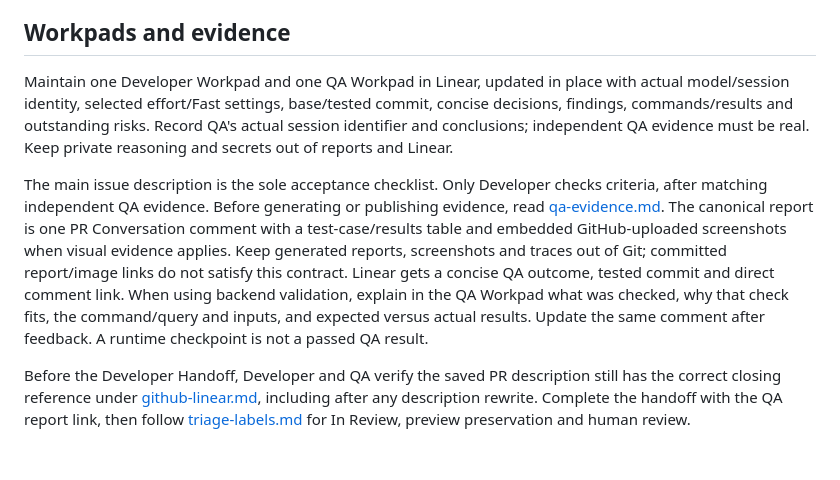
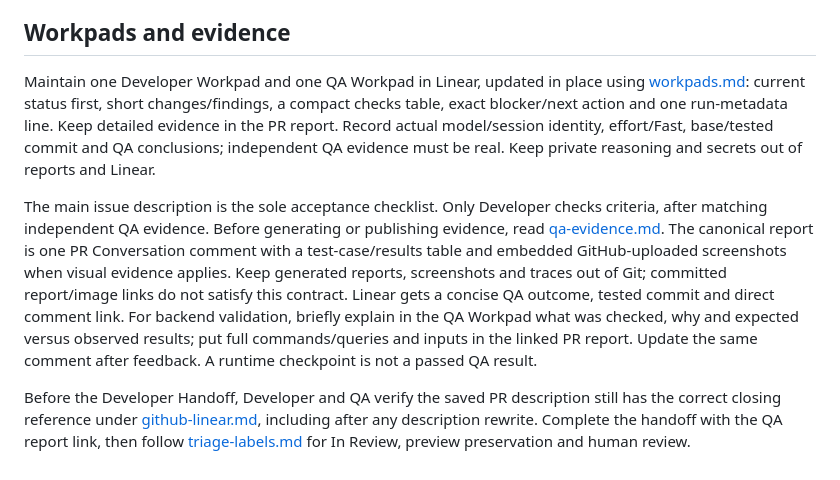
Before and after one commit to pickerflicker/healthie-platform, a Markdown page: docs/agent-team.md, the part around the change. Drawn GitHub-style.

```diff
--- a/docs/agent-team.md
+++ b/docs/agent-team.md
@@ -34,8 +34,8 @@ Keep checks focused on observable behavior, migrations/constraints and access bo
 
 ## Workpads and evidence
 
-Maintain one Developer Workpad and one QA Workpad in Linear, updated in place with actual model/session identity, selected effort/Fast settings, base/tested commit, concise decisions, findings, commands/results and outstanding risks. Record QA's actual session identifier and conclusions; independent QA evidence must be real. Keep private reasoning and secrets out of reports and Linear.
+Maintain one Developer Workpad and one QA Workpad in Linear, updated in place using [workpads.md](agents/workpads.md): current status first, short changes/findings, a compact checks table, exact blocker/next action and one run-metadata line. Keep detailed evidence in the PR report. Record actual model/session identity, effort/Fast, base/tested commit and QA conclusions; independent QA evidence must be real. Keep private reasoning and secrets out of reports and Linear.
 
-The main issue description is the sole acceptance checklist. Only Developer checks criteria, after matching independent QA evidence. Before generating or publishing evidence, read [qa-evidence.md](agents/qa-evidence.md). The canonical report is one PR Conversation comment with a test-case/results table and embedded GitHub-uploaded screenshots when visual evidence applies. Keep generated reports, screenshots and traces out of Git; committed report/image links do not satisfy this contract. Linear gets a concise QA outcome, tested commit and direct comment link. When using backend validation, explain in the QA Workpad what was checked, why that check fits, the command/query and inputs, and expected versus actual results. Update the same comment after feedback. A runtime checkpoint is not a passed QA result.
+The main issue description is the sole acceptance checklist. Only Developer checks criteria, after matching independent QA evidence. Before generating or publishing evidence, read [qa-evidence.md](agents/qa-evidence.md). The canonical report is one PR Conversation comment with a test-case/results table and embedded GitHub-uploaded screenshots when visual evidence applies. Keep generated reports, screenshots and traces out of Git; committed report/image links do not satisfy this contract. Linear gets a concise QA outcome, tested commit and direct comment link. For backend validation, briefly explain in the QA Workpad what was checked, why and expected versus observed results; put full commands/queries and inputs in the linked PR report. Update the same comment after feedback. A runtime checkpoint is not a passed QA result.
 
 Before the Developer Handoff, Developer and QA verify the saved PR description still has the correct closing reference under [github-linear.md](github-linear.md), including after any description rewrite. Complete the handoff with the QA report link, then follow [triage-labels.md](agents/triage-labels.md) for In Review, preview preservation and human review.
```
Also changed, not shown: WORKFLOW.md (+2 -0 lines), docs/agents/workpads.md (added, +43 -0 lines).
